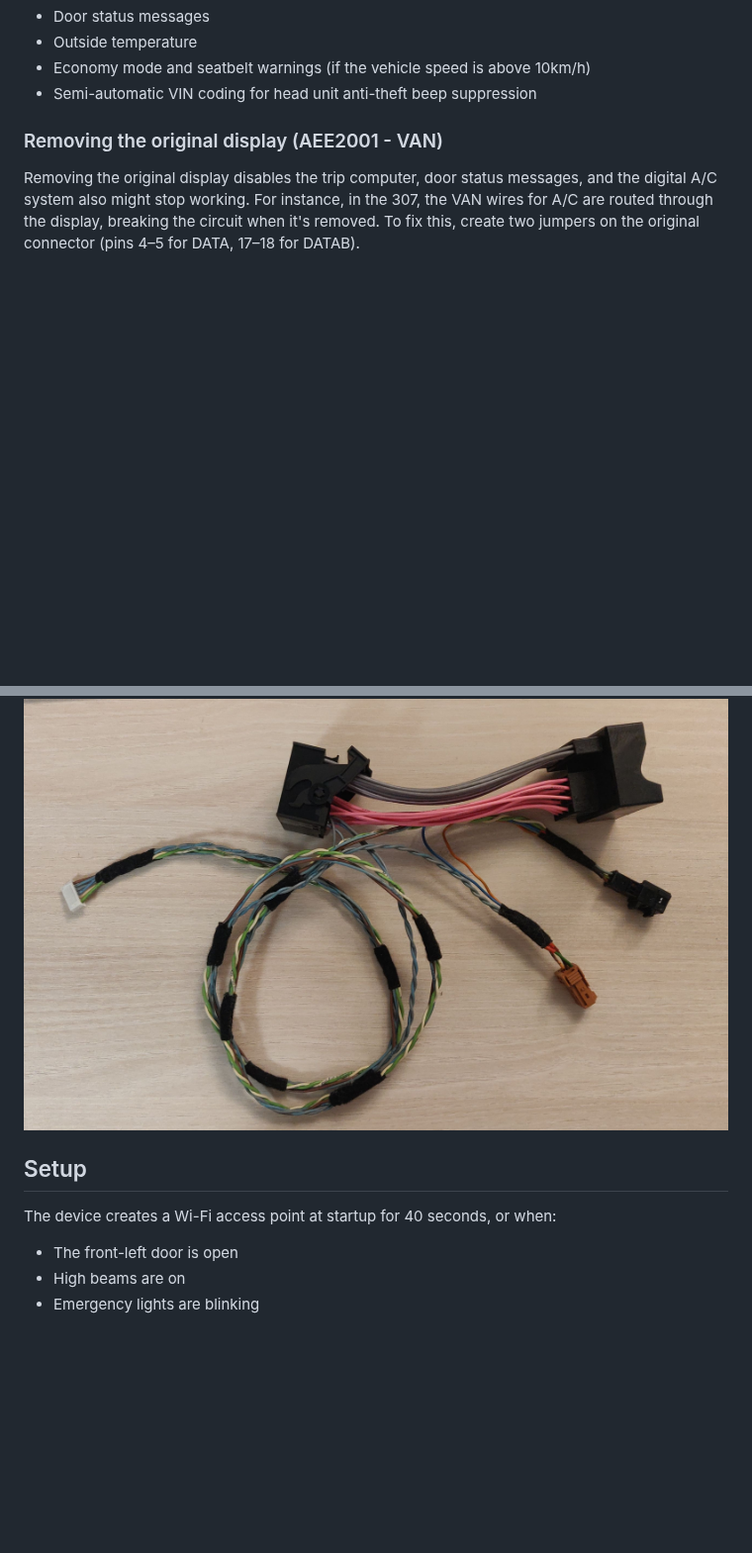
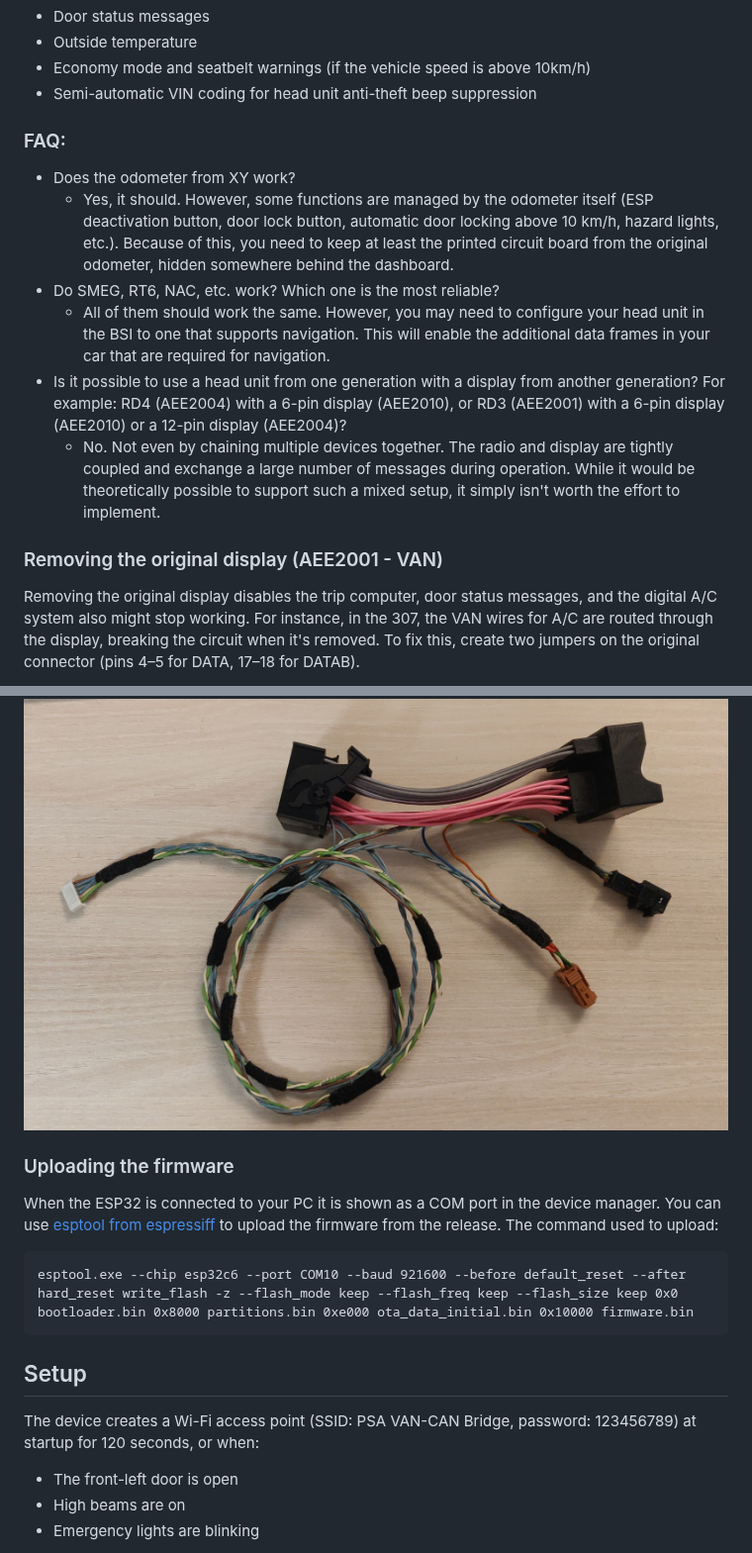
Before and after one commit to morcibacsi/PSAVanCanBridge, a Markdown page: readme.md, 2 parts joined by grey strips. Shown at 99% size. Drawn GitHub-style; blank space fills up the shorter version.

Commit message:
Updated readme with FAQ and info on uploading the firmware

````diff
--- a/readme.md
+++ b/readme.md
@@ -88,6 +88,15 @@ List of supported functions:
  - Outside temperature
  - Economy mode and seatbelt warnings (if the vehicle speed is above 10km/h)
  - Semi-automatic VIN coding for head unit anti-theft beep suppression
+
+### FAQ:
+
+- Does the odometer from XY work?
+    - Yes, it should. However, some functions are managed by the odometer itself (ESP deactivation button, door lock button, automatic door locking above 10 km/h, hazard lights, etc.). Because of this, you need to keep at least the printed circuit board from the original odometer, hidden somewhere behind the dashboard.
+- Do SMEG, RT6, NAC, etc. work? Which one is the most reliable?
+    - All of them should work the same. However, you may need to configure your head unit in the BSI to one that supports navigation. This will enable the additional data frames in your car that are required for navigation.
+- Is it possible to use a head unit from one generation with a display from another generation? For example: RD4 (AEE2004) with a 6-pin display (AEE2010), or RD3 (AEE2001) with a 6-pin display (AEE2010) or a 12-pin display (AEE2004)?
+    - No. Not even by chaining multiple devices together. The radio and display are tightly coupled and exchange a large number of messages during operation. While it would be theoretically possible to support such a mixed setup, it simply isn't worth the effort to implement.
 
 ### Removing the original display (AEE2001 - VAN)
 
@@ -204,9 +213,17 @@ Take note that I left out the quadlock socket (only the plug is there) as it has
 
 ![matt_quadlock_bridge_patch_lead](./images/matt_quadlock_bridge_patch.jpg)
 
+### Uploading the firmware
+
+When the ESP32 is connected to your PC it is shown as a COM port in the device manager. You can use [esptool from espressiff](https://github.com/espressif/esptool) to upload the firmware from the release. The command used to upload:
+
+```cmd
+esptool.exe --chip esp32c6 --port COM10 --baud 921600 --before default_reset --after hard_reset write_flash -z --flash_mode keep --flash_freq keep --flash_size keep 0x0 bootloader.bin 0x8000 partitions.bin 0xe000 ota_data_initial.bin 0x10000 firmware.bin
+```
+
 ## Setup
 
-The device creates a Wi-Fi access point at startup for 40 seconds, or when:
+The device creates a Wi-Fi access point (SSID: PSA VAN-CAN Bridge, password: 123456789) at startup for 120 seconds, or when:
  - The front-left door is open
  - High beams are on
  - Emergency lights are blinking
````
